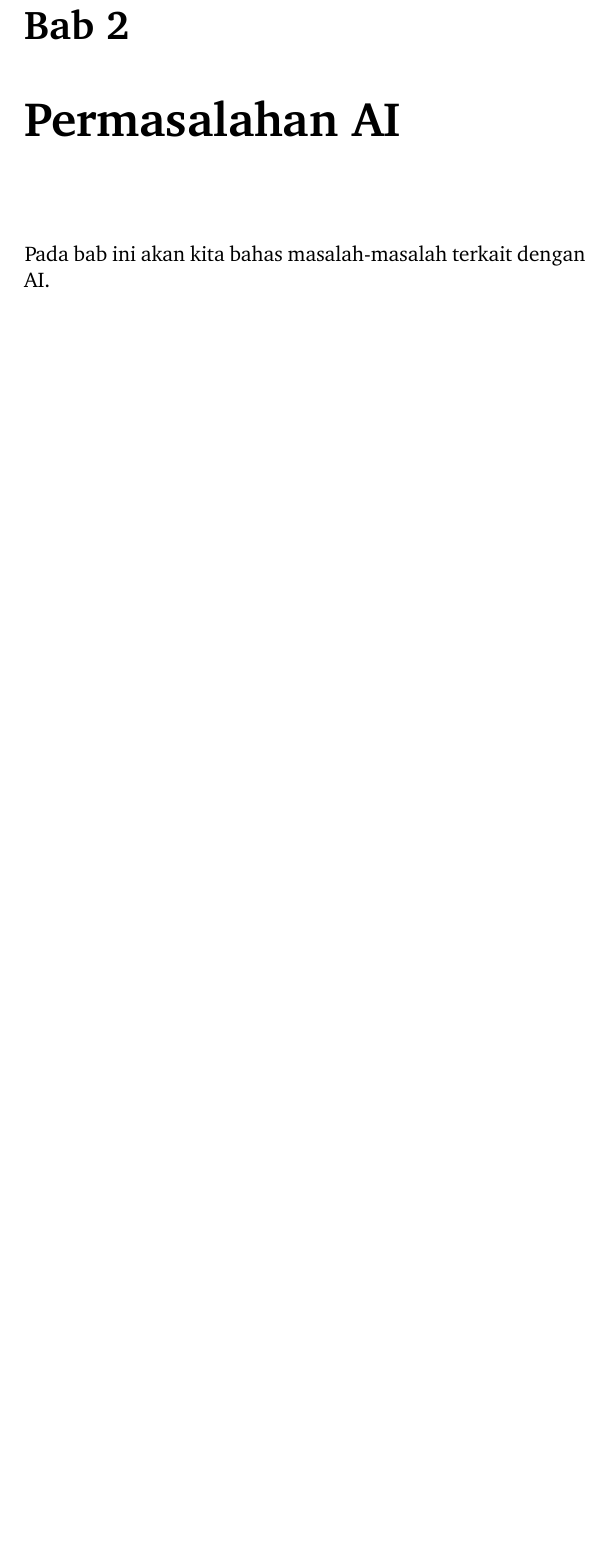
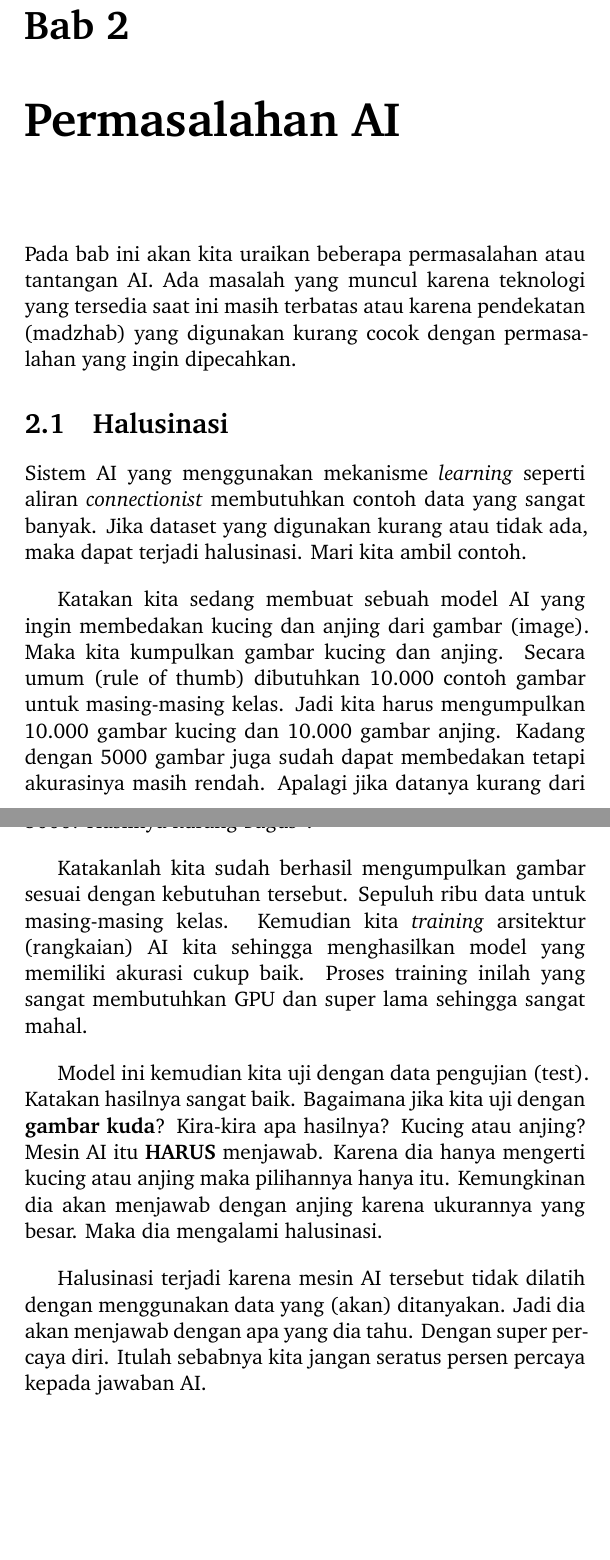
Before and after one commit to rahard/BR-buku-AI, a LaTeX book (0-buku-AI-BR.tex, which reads 3-masalah.tex, 3-tatakelola.tex): part of page 16 of 18 before the commit and two parts of pages 16 and 17 of 20 after it, the two joined at a grey line, cut so that both start at the same text, the shorter picture padded with empty space. The pictures show the PDF file 0-buku-AI-BR.pdf that the author committed with the source.

Commit message:
ubah struktur dgn tambah masalah

```diff
--- /dev/null
+++ b/3-masalah.tex
@@ -0,0 +1,20 @@
+\chapter{Permasalahan AI}
+Pada bab ini akan kita uraikan beberapa permasalahan atau tantangan AI.
+Ada masalah yang muncul karena teknologi yang tersedia saat ini masih
+terbatas atau karena pendekatan (madzhab) yang digunakan kurang cocok
+dengan permasalahan yang ingin dipecahkan.
+
+\section{Halusinasi}
+Sistem AI yang menggunakan mekanisme \emph{learning} seperti aliran
+\emph{connectionist} membutuhkan contoh data yang sangat banyak.
+Jika dataset yang digunakan kurang atau tidak ada, maka dapat terjadi
+halusinasi.
+Mari kita ambil contoh.
+
+Katakan kita sedang membuat sebuah model AI yang ingin membedakan
+kucing dan anjing dari gambar (image).
+Maka kita kumpulkan gambar kucing dan anjing.
+Secara umum (rule of thumb) dibutuhkan 10.000 contoh gambar untuk
+masing-masing kelas. Jadi kita harus mengumpulkan 10.000 gambar kucing
+dan 10.000 gambar anjing. Kadang dengan 5000 gambar juga sudah dapat
+membedakan tetapi akurasinya masih rendah. Apalagi jika datanya kurang
@@ -0,0 +25,20 @@
+Katakanlah kita sudah berhasil mengumpulkan gambar sesuai dengan kebutuhan
+tersebut. Sepuluh ribu data untuk masing-masing kelas.
+Kemudian kita \emph{training} arsitektur (rangkaian) AI kita sehingga
+menghasilkan model yang memiliki akurasi cukup baik.
+Proses training inilah yang sangat membutuhkan GPU dan super lama
+sehingga sangat mahal.
+
+Model ini kemudian kita uji dengan data pengujian (test).
+Katakan hasilnya sangat baik.
+Bagaimana jika kita uji dengan \textbf{gambar kuda}?
+Kira-kira apa hasilnya? Kucing atau anjing?
+Mesin AI itu \textbf{HARUS} menjawab.
+Karena dia hanya mengerti kucing atau anjing maka pilihannya hanya itu.
+Kemungkinan dia akan menjawab dengan anjing karena ukurannya yang besar.
+Maka dia mengalami halusinasi.
+
+Halusinasi terjadi karena mesin AI tersebut tidak dilatih dengan menggunakan
+data yang (akan) ditanyakan. Jadi dia akan menjawab dengan apa yang
+dia tahu. Dengan super percaya diri.
+Itulah sebabnya kita jangan seratus persen percaya kepada jawaban AI.
--- a/3-tatakelola.tex
+++ b/3-tatakelola.tex
@@ -1 +0,0 @@
-\chapter{Permasalahan AI}
```
Also changed, not shown: 0-buku-AI-BR.tex (+1 -0 lines), 0-buku-AI-BR.pdf, 3-masalah.tex (4 more changed lines), 3-tatakelola.tex (3 more changed lines), 8 other files.
